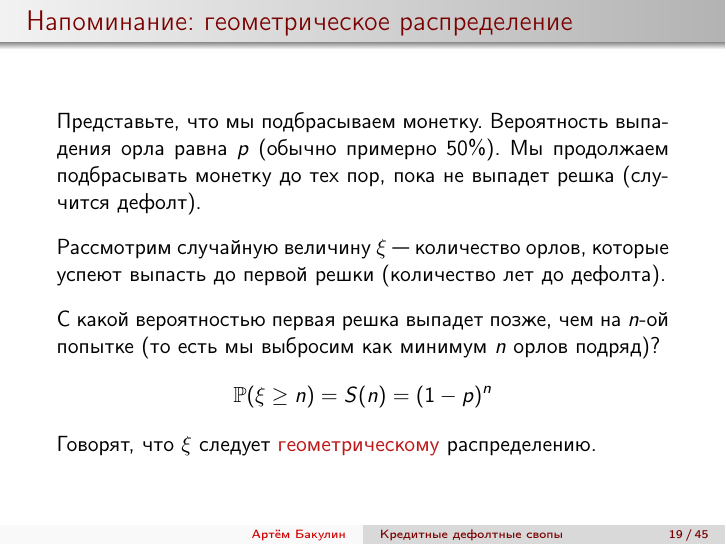
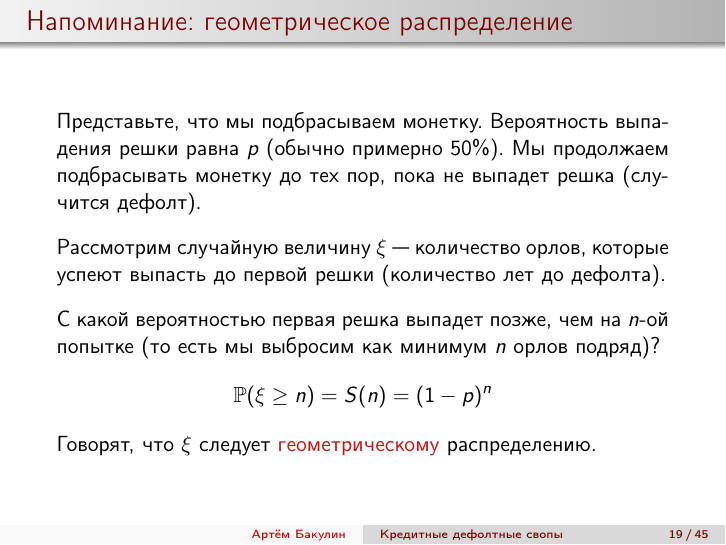
Before and after one commit to artem-bakulin/latex, LaTeX slides (derivatives/06_credit_default_swaps.tex): page 19 of 45. Compiled offline with pdfLaTeX.

Commit message:
Fix one more typo

```diff
--- a/derivatives/06_credit_default_swaps.tex
+++ b/derivatives/06_credit_default_swaps.tex
@@ -672,7 +672,7 @@ S(T) &= \mathbb{P}(\xi \ge T) = 1 - D(T)
 
 \begin{frame}{Напоминание: геометрическое распределение}
 \justify
-Представьте, что мы подбрасываем монетку. Вероятность выпадения орла равна $p$ (обычно примерно 50\%). Мы продолжаем подбрасывать монетку до тех пор, пока не выпадет решка (случится дефолт).
+Представьте, что мы подбрасываем монетку. Вероятность выпадения решки равна $p$ (обычно примерно 50\%). Мы продолжаем подбрасывать монетку до тех пор, пока не выпадет решка (случится дефолт).
 
 \justify
 Рассмотрим случайную величину $\xi$ --- количество орлов, которые успеют выпасть до первой решки (количество лет до дефолта).
```
